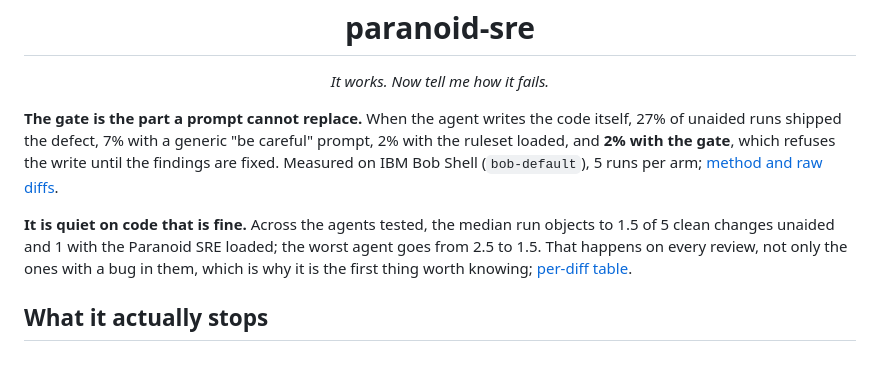
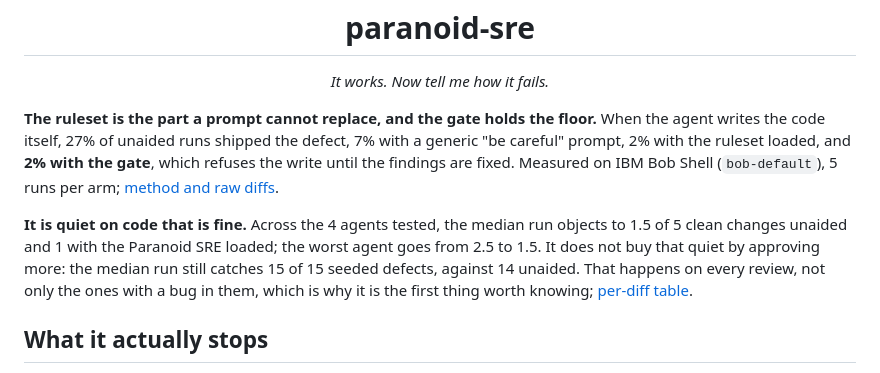
Before and after one commit to lazy-senior-dev/paranoid-sre, a Markdown page: README.md, the part around the change. Rendered like a GitHub page.

Commit message:
readme: credit the ruleset where the ruleset did the work
The lead claimed the gate is the part a prompt cannot replace. Here the gate and
the card alone both land on the same floor, so the card did the work and the
gate held it; crediting the gate was crediting the wrong half of the product.

The noise claim now also states that detection held, because zero false alarms
is also what approving everything scores.

```diff
--- a/README.md
+++ b/README.md
@@ -11,9 +11,9 @@
 <p align="center"><em>It works. Now tell me how it fails.</em></p>
 
 <!-- headline:start -->
-**The gate is the part a prompt cannot replace.** When the agent writes the code itself, 27% of unaided runs shipped the defect, 7% with a generic "be careful" prompt, 2% with the ruleset loaded, and **2% with the gate**, which refuses the write until the findings are fixed. Measured on IBM Bob Shell (`bob-default`), 5 runs per arm; [method and raw diffs](benchmarks/results/author).
+**The ruleset is the part a prompt cannot replace, and the gate holds the floor.** When the agent writes the code itself, 27% of unaided runs shipped the defect, 7% with a generic "be careful" prompt, 2% with the ruleset loaded, and **2% with the gate**, which refuses the write until the findings are fixed. Measured on IBM Bob Shell (`bob-default`), 5 runs per arm; [method and raw diffs](benchmarks/results/author).
 
-**It is quiet on code that is fine.** Across the agents tested, the median run objects to 1.5 of 5 clean changes unaided and 1 with the Paranoid SRE loaded; the worst agent goes from 2.5 to 1.5. That happens on every review, not only the ones with a bug in them, which is why it is the first thing worth knowing; [per-diff table](benchmarks/results).
+**It is quiet on code that is fine.** Across the 4 agents tested, the median run objects to 1.5 of 5 clean changes unaided and 1 with the Paranoid SRE loaded; the worst agent goes from 2.5 to 1.5. It does not buy that quiet by approving more: the median run still catches 15 of 15 seeded defects, against 14 unaided. That happens on every review, not only the ones with a bug in them, which is why it is the first thing worth knowing; [per-diff table](benchmarks/results).
 <!-- headline:end -->
 
 <!-- refusals:start -->
```
